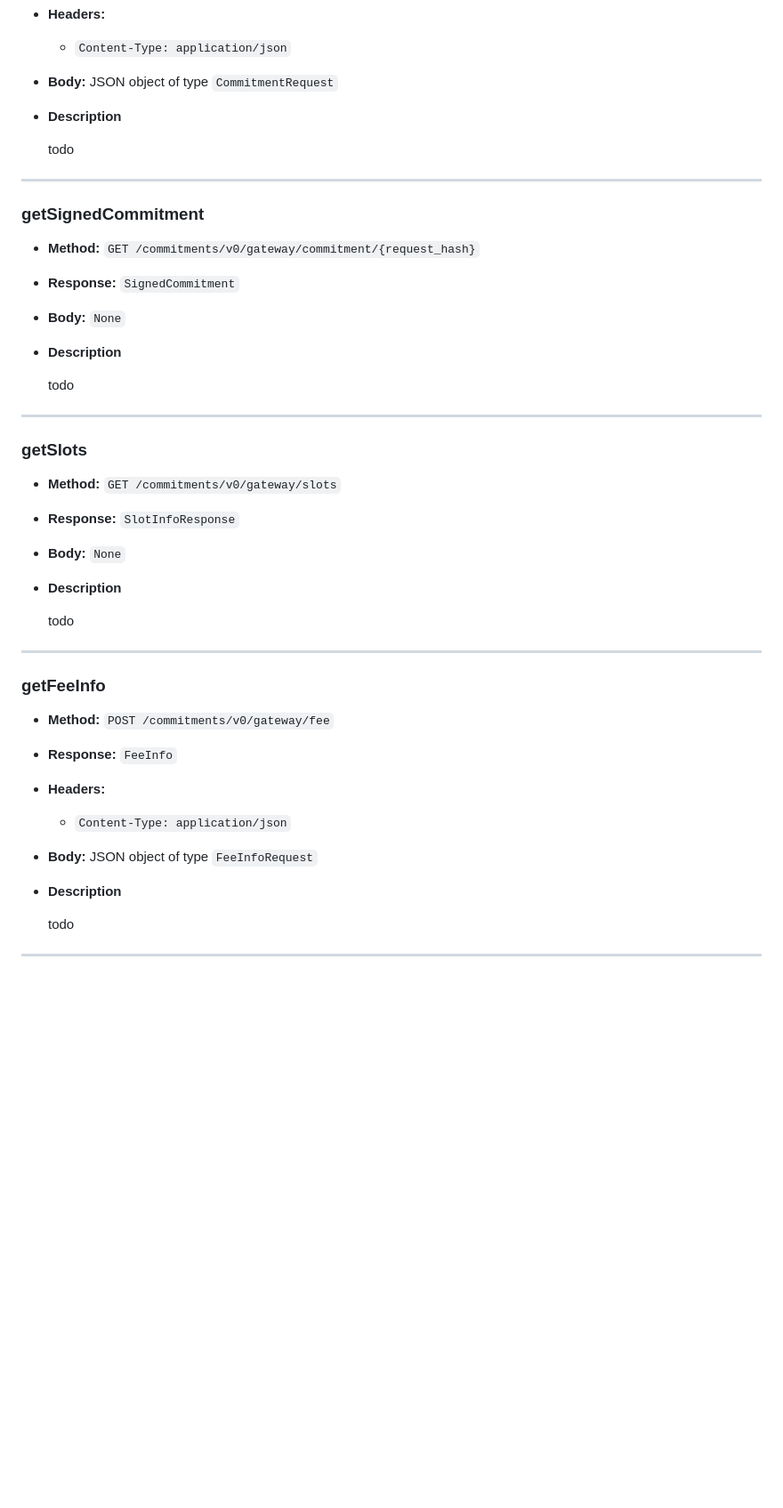
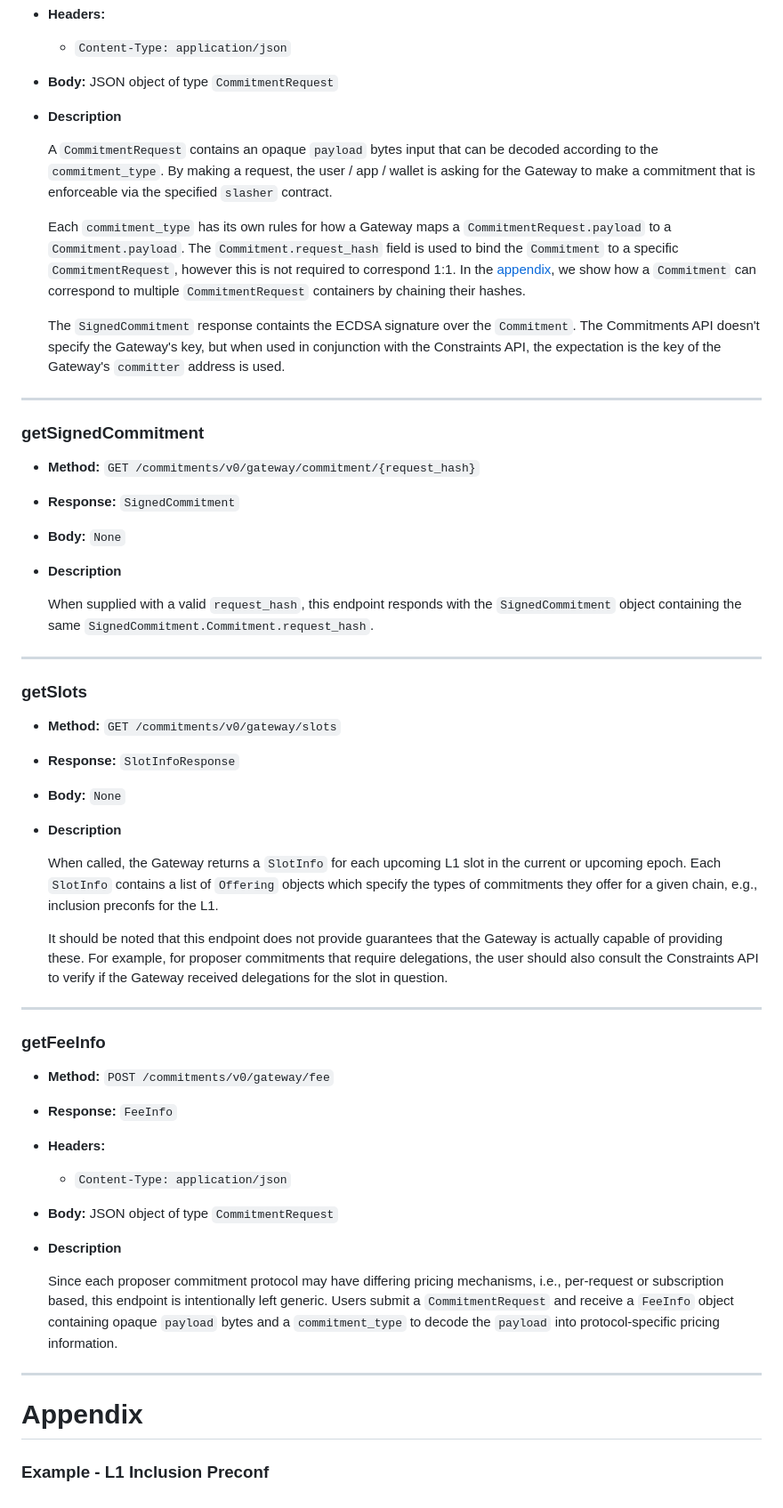
Before and after one commit to eth-fabric/commitments-specs, a Markdown page: specs/commitments-api.md, the part around the change printed below. Shown: that part at 89% size. GitHub-like rendering; blank space fills up the shorter version.

Commit message:
add descriptions

```diff
--- a/specs/commitments-api.md
+++ b/specs/commitments-api.md
@@ -134,7 +126,11 @@ class FeeInfo(Container):
 
 - **Description**
 
-    todo
+    A `CommitmentRequest` contains an opaque `payload` bytes input that can be decoded according to the `commitment_type`. By making a request, the user / app / wallet is asking for the Gateway to make a commitment that is enforceable via the specified `slasher` contract.
+
+    Each `commitment_type` has its own rules for how a Gateway maps a `CommitmentRequest.payload` to a `Commitment.payload`. The `Commitment.request_hash` field is used to bind the `Commitment` to a specific `CommitmentRequest`, however this is not required to correspond 1:1. In the [appendix](commitments-api.md#appendix), we show how a `Commitment` can correspond to multiple `CommitmentRequest` containers by chaining their hashes.
+
+    The `SignedCommitment` response containts the ECDSA signature over the `Commitment`. The Commitments API doesn't specify the Gateway's key, but when used in conjunction with the Constraints API, the expectation is the key of the Gateway's `committer` address is used.
 
 ---
 
@@ -146,7 +142,7 @@ class FeeInfo(Container):
 
 - **Description**
 
-    todo
+    When supplied with a valid `request_hash`, this endpoint responds with the `SignedCommitment` object containing the same `SignedCommitment.Commitment.request_hash`.
 
 ---
 
@@ -158,8 +154,9 @@ class FeeInfo(Container):
 
 - **Description**
 
-    todo
+    When called, the Gateway returns a `SlotInfo` for each upcoming L1 slot in the current or upcoming epoch. Each `SlotInfo` contains a list of `Offering` objects which specify the types of commitments they offer for a given chain, e.g., inclusion preconfs for the L1.
 
+    It should be noted that this endpoint does not provide guarantees that the Gateway is actually capable of providing these. For example, for proposer commitments that require delegations, the user should also consult the Constraints API to verify if the Gateway received delegations for the slot in question.
 ---
 
 ### **getFeeInfo**
@@ -168,10 +165,13 @@ class FeeInfo(Container):
 - **Response:** `FeeInfo`
 - **Headers:**
     - `Content-Type: application/json`
-- **Body:** JSON object of type `FeeInfoRequest`
+- **Body:** JSON object of type `CommitmentRequest`
 
 - **Description**
 
-    todo
+    Since each proposer commitment protocol may have differing pricing mechanisms, i.e., per-request or subscription based, this endpoint is intentionally left generic. Users submit a `CommitmentRequest` and receive a `FeeInfo` object containing opaque `payload` bytes and a `commitment_type` to decode the `payload` into protocol-specific pricing information.
 
 ---
+
+# Appendix
+### Example - L1 Inclusion Preconf
```
Also changed, not shown: other parts of specs/commitments-api.md (+0 -8 lines).
